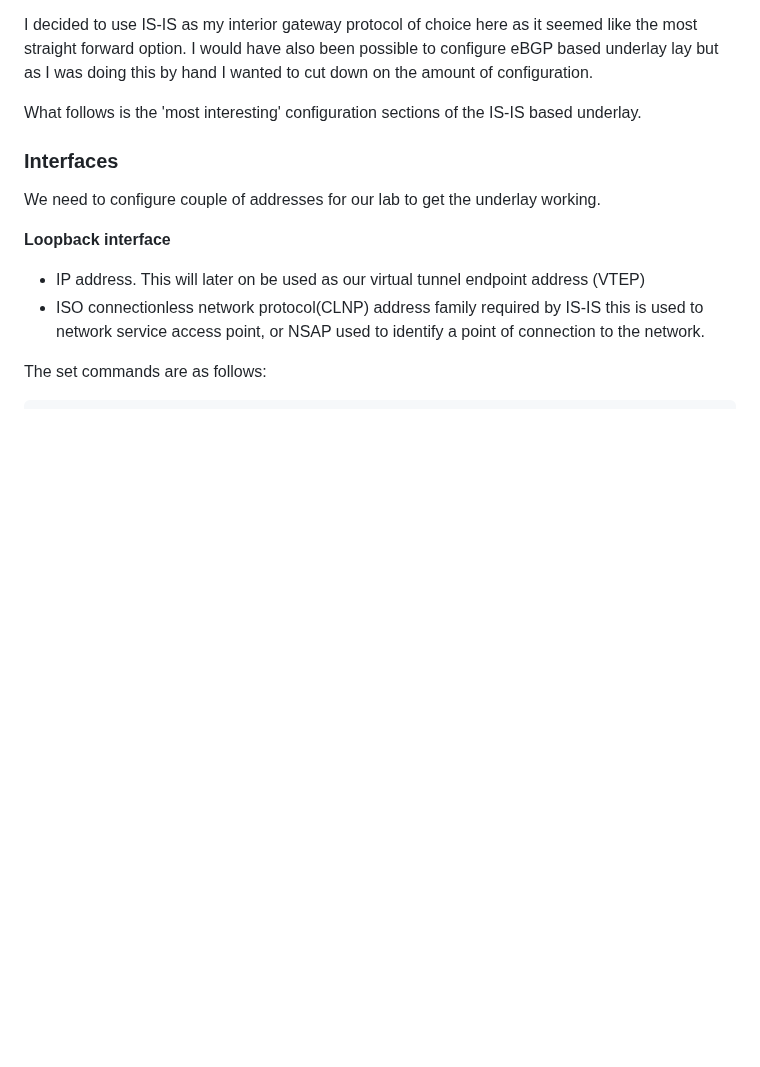
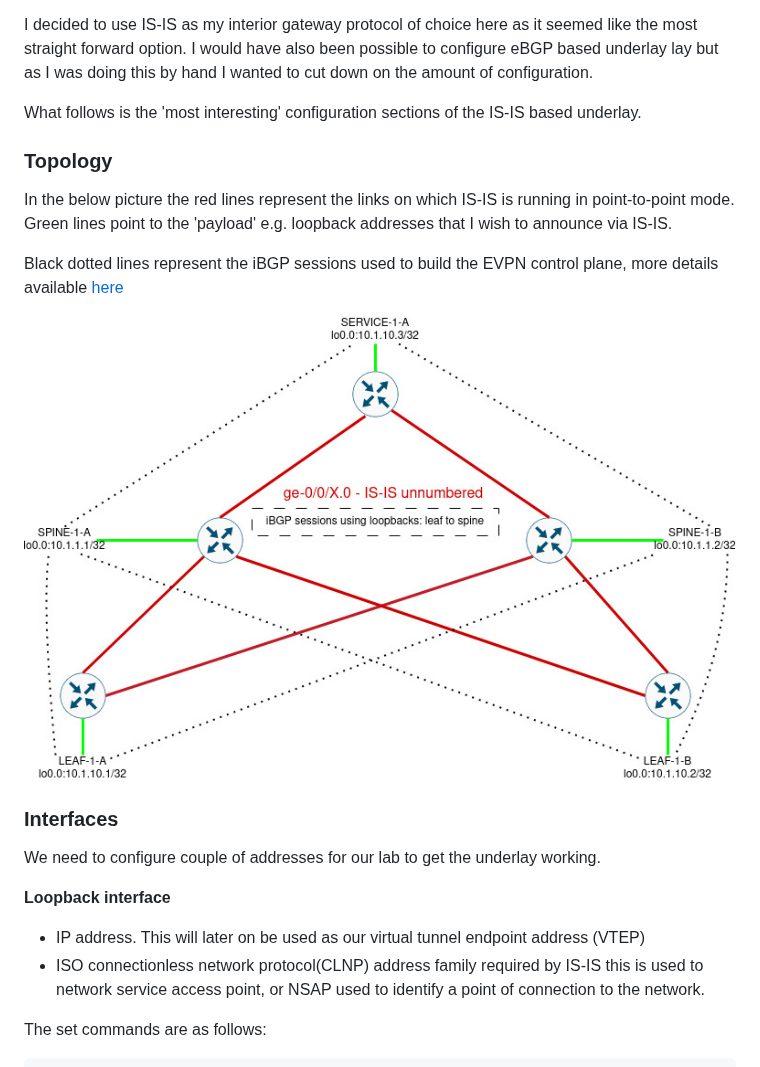
Before and after one commit to vsi-fi/network-stuff, a Markdown page: evpn/is-is-underlay.md, the part around the change. GitHub-like rendering; pictures changed too: evpn/underlay_overlay.jpg (added); blank space fills up the shorter version.

```diff
--- a/evpn/is-is-underlay.md
+++ b/evpn/is-is-underlay.md
@@ -13,6 +13,15 @@ I decided to use IS-IS as my interior gateway protocol of choice here as it seem
 I would have also been possible to configure eBGP based underlay lay but as I was doing this by hand I wanted to cut down on the amount of configuration.
 
 What follows is the 'most interesting' configuration sections of the IS-IS based underlay.
+
+### Topology ###
+
+In the below picture the red lines represent the links on which IS-IS is running in point-to-point mode.
+Green lines point to the 'payload' e.g. loopback addresses that I wish to announce via IS-IS.
+
+Black dotted lines represent the iBGP sessions used to build the EVPN control plane, more details available [here](https://github.com/vsi-fi/network-stuff/blob/main/evpn/ibgp-overlay.md)
+
+![](./underlay_overlay.jpg "IS-IS topology")
 
 ### Interfaces ###
 We need to configure couple of addresses for our lab to get the underlay working.
```
Also changed, not shown: evpn/ibgp-overlay.md (+14 -0 lines), evpn/readme.md (+1 -1 lines), evpn/vxlan_overlay.jpg (added).
